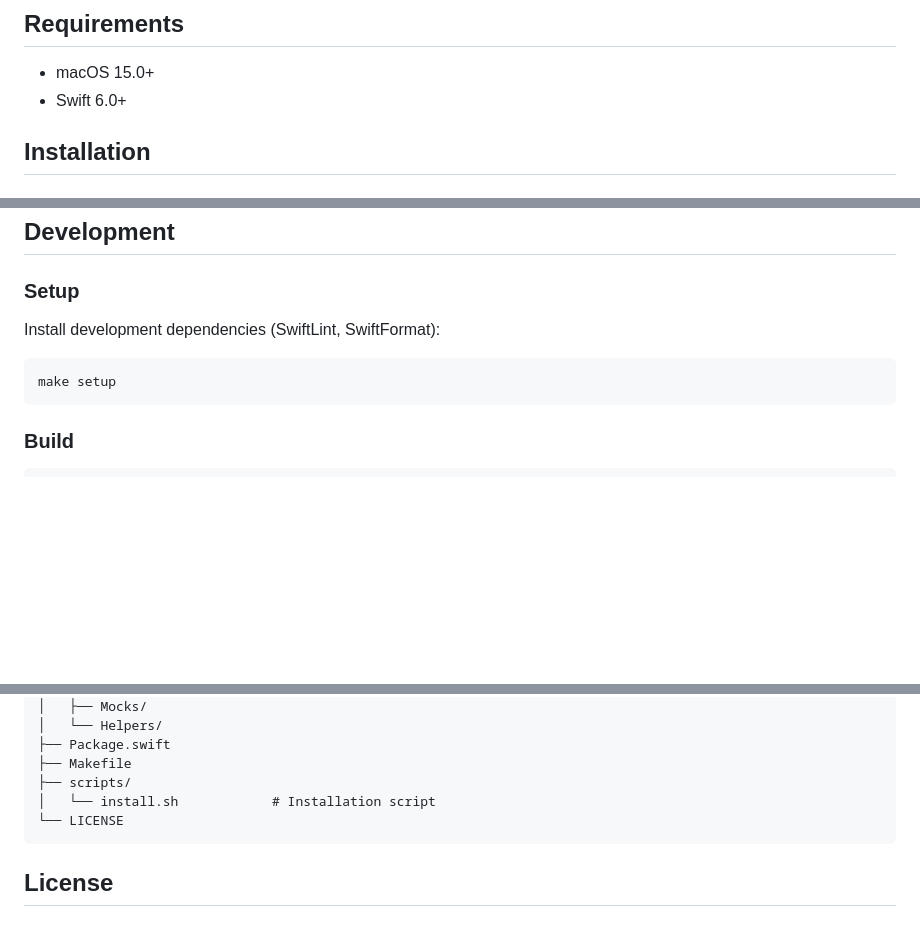
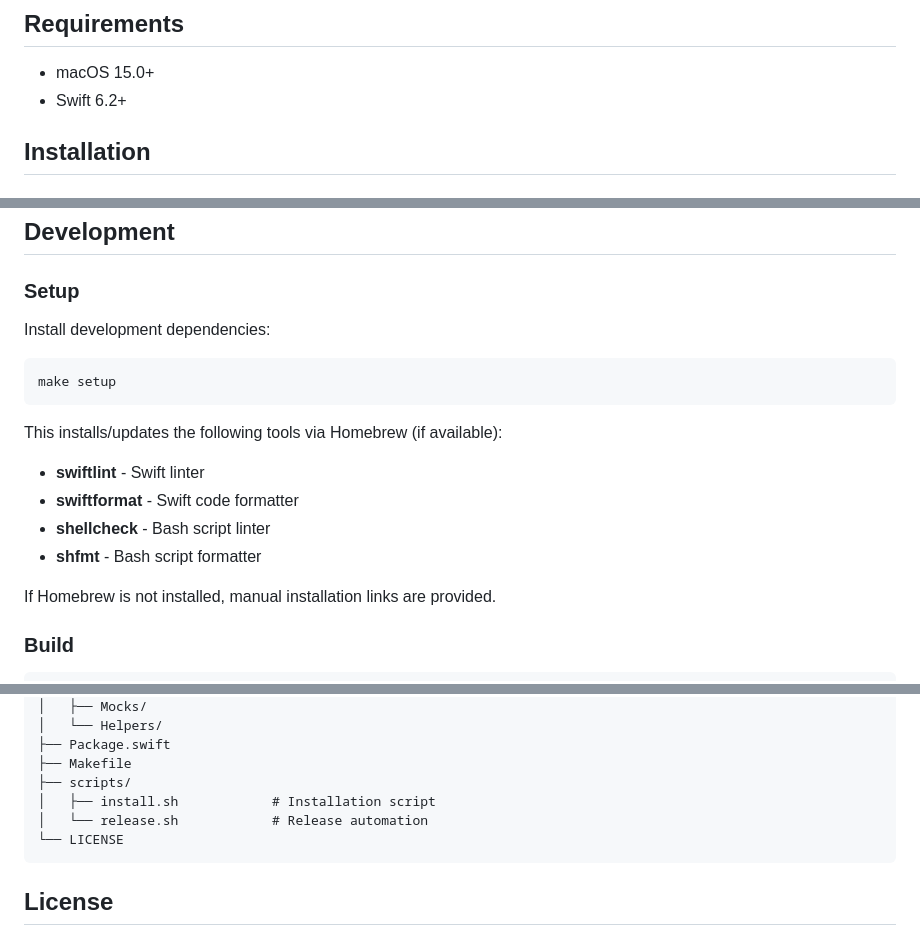
Before and after one commit to yriveiro/pngpaste, a Markdown page: README.md, 3 parts joined by grey strips. Rendered like a GitHub page; blank space fills up the shorter version.

Commit message:
feat: update README
Signed-off-by: Yago Riveiro <yago.riveiro@gmail.com>

````diff
--- a/README.md
+++ b/README.md
@@ -13,7 +13,7 @@ A macOS command-line tool to paste images from the clipboard to files, similar t
 ## Requirements
 
 - macOS 15.0+
-- Swift 6.0+
+- Swift 6.2+
 
 ## Installation
 
@@ -86,11 +86,19 @@ pngpaste photo.jpg
 
 ### Setup
 
-Install development dependencies (SwiftLint, SwiftFormat):
+Install development dependencies:
 
 ```bash
 make setup
 ```
+
+This installs/updates the following tools via Homebrew (if available):
+- **swiftlint** - Swift linter
+- **swiftformat** - Swift code formatter
+- **shellcheck** - Bash script linter
+- **shfmt** - Bash script formatter
+
+If Homebrew is not installed, manual installation links are provided.
 
 ### Build
 
@@ -169,7 +178,8 @@ pngpaste/
 ├── Package.swift
 ├── Makefile
 ├── scripts/
-│   └── install.sh            # Installation script
+│   ├── install.sh            # Installation script
+│   └── release.sh            # Release automation
 └── LICENSE
 ```
 
````
Also changed, not shown: other parts of README.md (+1 -0 lines).
